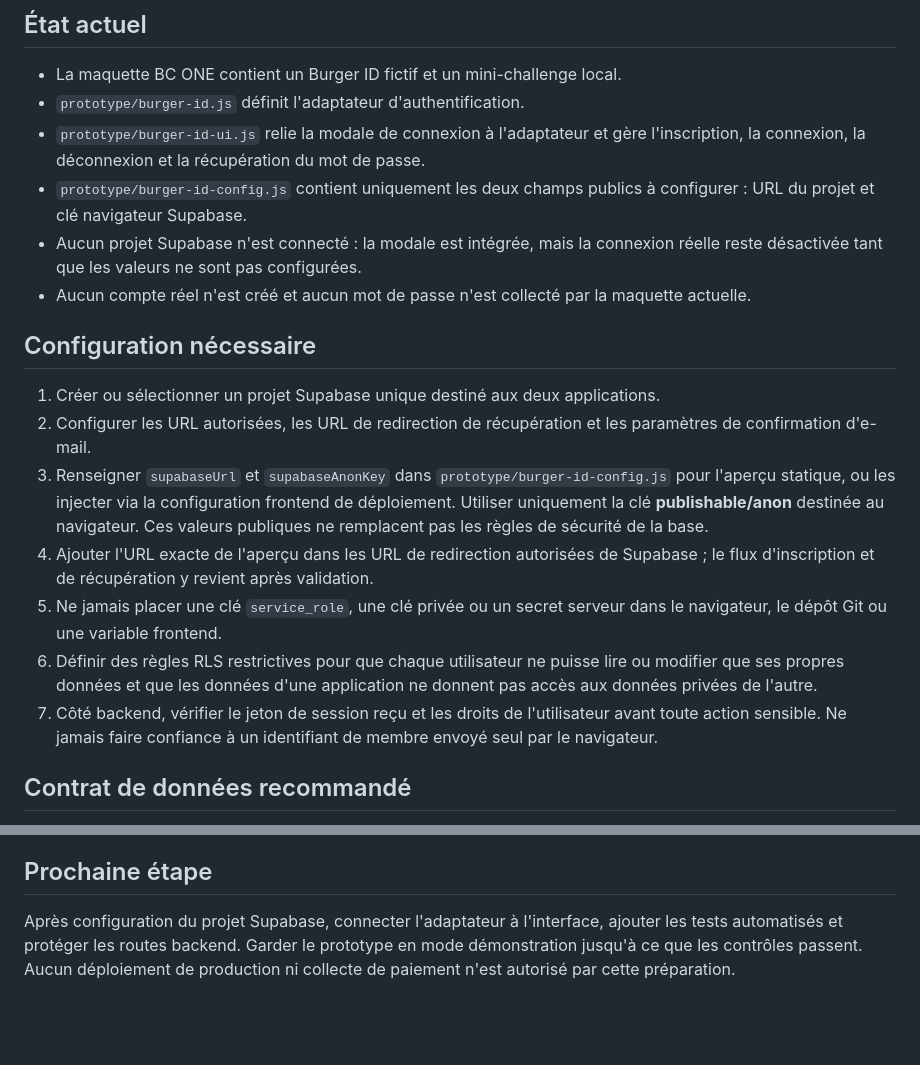
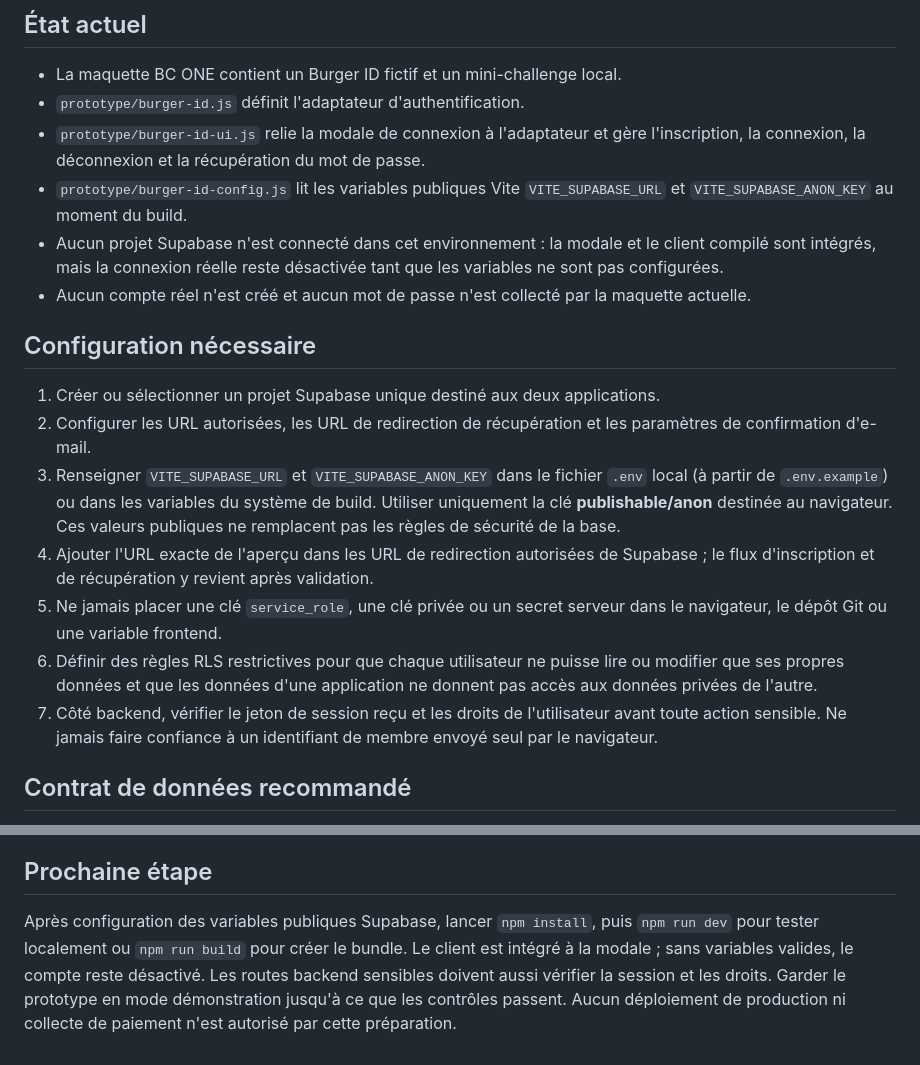
Before and after one commit to ccailleau89-pixel/Bc-one-, a Markdown page: BURGER_ID_SETUP.md, 2 parts joined by grey strips. Rendered like a GitHub page; blank space fills up the shorter version.

Commit message:
Document Vite build and Supabase env configuration

```diff
--- a/BURGER_ID_SETUP.md
+++ b/BURGER_ID_SETUP.md
@@ -12,10 +12,11 @@ métier restent séparés par application.
 - `prototype/burger-id.js` définit l'adaptateur d'authentification.
 - `prototype/burger-id-ui.js` relie la modale de connexion à l'adaptateur et gère
   l'inscription, la connexion, la déconnexion et la récupération du mot de passe.
-- `prototype/burger-id-config.js` contient uniquement les deux champs publics à
-  configurer : URL du projet et clé navigateur Supabase.
-- Aucun projet Supabase n'est connecté : la modale est intégrée, mais la connexion
-  réelle reste désactivée tant que les valeurs ne sont pas configurées.
+- `prototype/burger-id-config.js` lit les variables publiques Vite `VITE_SUPABASE_URL`
+  et `VITE_SUPABASE_ANON_KEY` au moment du build.
+- Aucun projet Supabase n'est connecté dans cet environnement : la modale et le
+  client compilé sont intégrés, mais la connexion réelle reste désactivée tant que
+  les variables ne sont pas configurées.
 - Aucun compte réel n'est créé et aucun mot de passe n'est collecté par la
   maquette actuelle.
 
@@ -24,19 +25,18 @@ métier restent séparés par application.
 1. Créer ou sélectionner un projet Supabase unique destiné aux deux applications.
 2. Configurer les URL autorisées, les URL de redirection de récupération et
    les paramètres de confirmation d'e-mail.
-3. Renseigner `supabaseUrl` et `supabaseAnonKey` dans
-   `prototype/burger-id-config.js` pour l'aperçu statique, ou les injecter via la
-   configuration frontend de déploiement. Utiliser uniquement la clé
-   **publishable/anon** destinée au navigateur. Ces valeurs publiques ne remplacent
-   pas les règles de sécurité de la base.
+3. Renseigner `VITE_SUPABASE_URL` et `VITE_SUPABASE_ANON_KEY` dans le fichier
+   `.env` local (à partir de `.env.example`) ou dans les variables du système de
+   build. Utiliser uniquement la clé **publishable/anon** destinée au navigateur.
+   Ces valeurs publiques ne remplacent pas les règles de sécurité de la base.
 4. Ajouter l'URL exacte de l'aperçu dans les URL de redirection autorisées de
    Supabase ; le flux d'inscription et de récupération y revient après validation.
-4. Ne jamais placer une clé `service_role`, une clé privée ou un secret serveur
+5. Ne jamais placer une clé `service_role`, une clé privée ou un secret serveur
    dans le navigateur, le dépôt Git ou une variable frontend.
-5. Définir des règles RLS restrictives pour que chaque utilisateur ne puisse
+6. Définir des règles RLS restrictives pour que chaque utilisateur ne puisse
    lire ou modifier que ses propres données et que les données d'une application
    ne donnent pas accès aux données privées de l'autre.
-6. Côté backend, vérifier le jeton de session reçu et les droits de l'utilisateur
+7. Côté backend, vérifier le jeton de session reçu et les droits de l'utilisateur
    avant toute action sensible. Ne jamais faire confiance à un identifiant de
    membre envoyé seul par le navigateur.
 
@@ -62,7 +62,9 @@ métier restent séparés par application.
 
 ## Prochaine étape
 
-Après configuration du projet Supabase, connecter l'adaptateur à l'interface,
-ajouter les tests automatisés et protéger les routes backend. Garder le prototype
+Après configuration des variables publiques Supabase, lancer `npm install`, puis
+`npm run dev` pour tester localement ou `npm run build` pour créer le bundle. Le
+client est intégré à la modale ; sans variables valides, le compte reste désactivé.
+Les routes backend sensibles doivent aussi vérifier la session et les droits. Garder le prototype
 en mode démonstration jusqu'à ce que les contrôles passent. Aucun déploiement
 de production ni collecte de paiement n'est autorisé par cette préparation.
```
